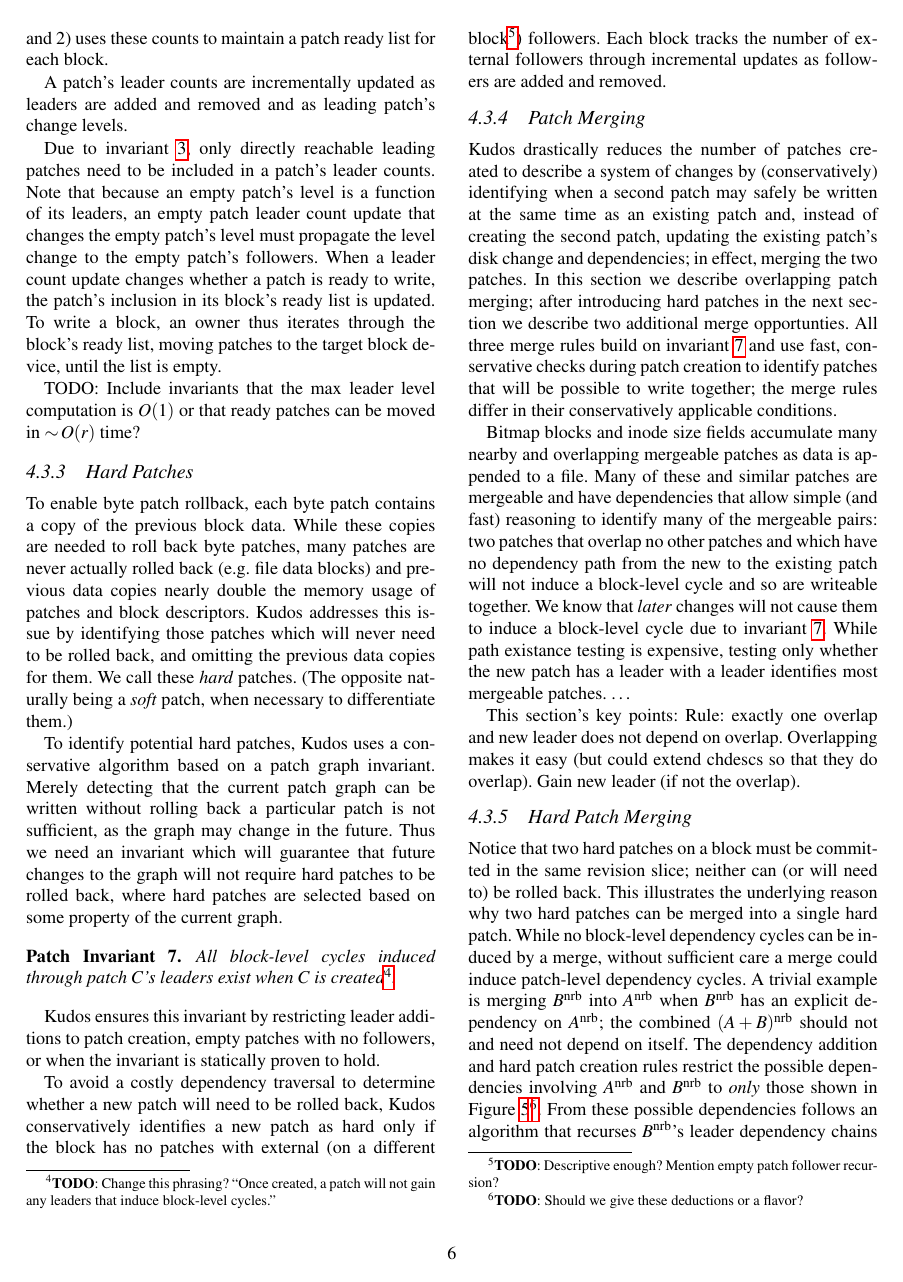
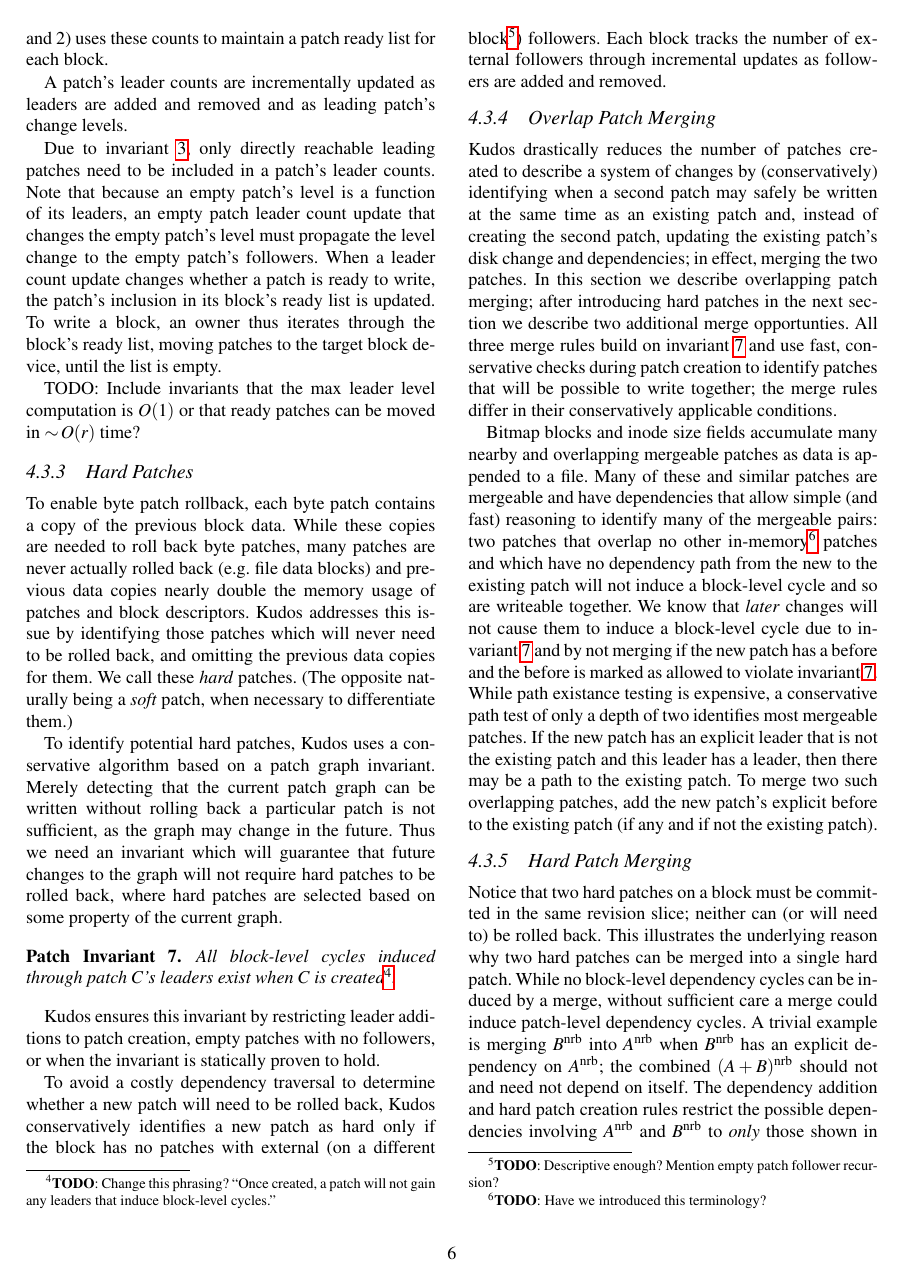
Before and after one commit to ucla-readable/fstitch-doc, a LaTeX paper (sosp/paper.tex, which reads sosp/chdescs.tex): page 6 of 15. Compiled offline with pdfLaTeX.

Commit message:
r3040: Add remaining overlap merging details

```diff
--- a/sosp/chdescs.tex
+++ b/sosp/chdescs.tex
@@ -363,7 +363,7 @@
 % }}}
 
 % {{{ overlap merging
-\subsubsection{\ChDesc\ Merging}
+\subsubsection{Overlap \ChDesc\ Merging}
 \Kudos\ drastically reduces the number of \chdescs\ created to
 describe a system of changes by (conservatively) identifying when a
 second \chdesc\ may safely be written at the same time as an existing
@@ -386,20 +386,22 @@
 %
 Many of these and similar \chdescs\ are mergeable and have
 dependencies that allow simple (and fast) reasoning to identify many
-of the mergeable pairs: two \chdescs\ that overlap no other \chdescs\
+of the mergeable pairs: two \chdescs\ that overlap no other in-memory\todo{Have we introduced this terminology?} \chdescs\
 and which have no dependency path from the new to the existing \chdesc\
 will not induce a block-level cycle and so are writeable together.
 We know that \textit{later} changes will not cause them to induce a block-level cycle due to
+invariant~\ref{cdinvar:add-before} and by not merging if the new \chdesc{}
+has a before and the before is marked as allowed to violate
 invariant~\ref{cdinvar:add-before}.
 %
-While path existance testing is expensive, testing only whether the new
-\chdesc\ has a \before\ with a \before\ identifies most mergeable
-\chdescs. \ldots
-
-This section's key points:
-Rule: exactly one overlap and new \before\ does not depend on overlap.
-Overlapping makes it easy (but could extend chdescs so that they do overlap).
-Gain new \before\ (if not the overlap).
+While path existance testing is expensive, a conservative path test
+of only a depth of two identifies most mergeable \chdescs. If the new
+\chdesc{} has an explicit \before\ that is not the existing \chdesc\ and
+this \before\ has a \before, then there may be a path to the existing
+\chdesc.
+%
+To merge two such overlapping \chdescs, add the new \chdesc{}'s explicit
+before to the existing \chdesc\ (if any and if not the existing \chdesc).
 % }}}
 
 % {{{ nrb merging
```
